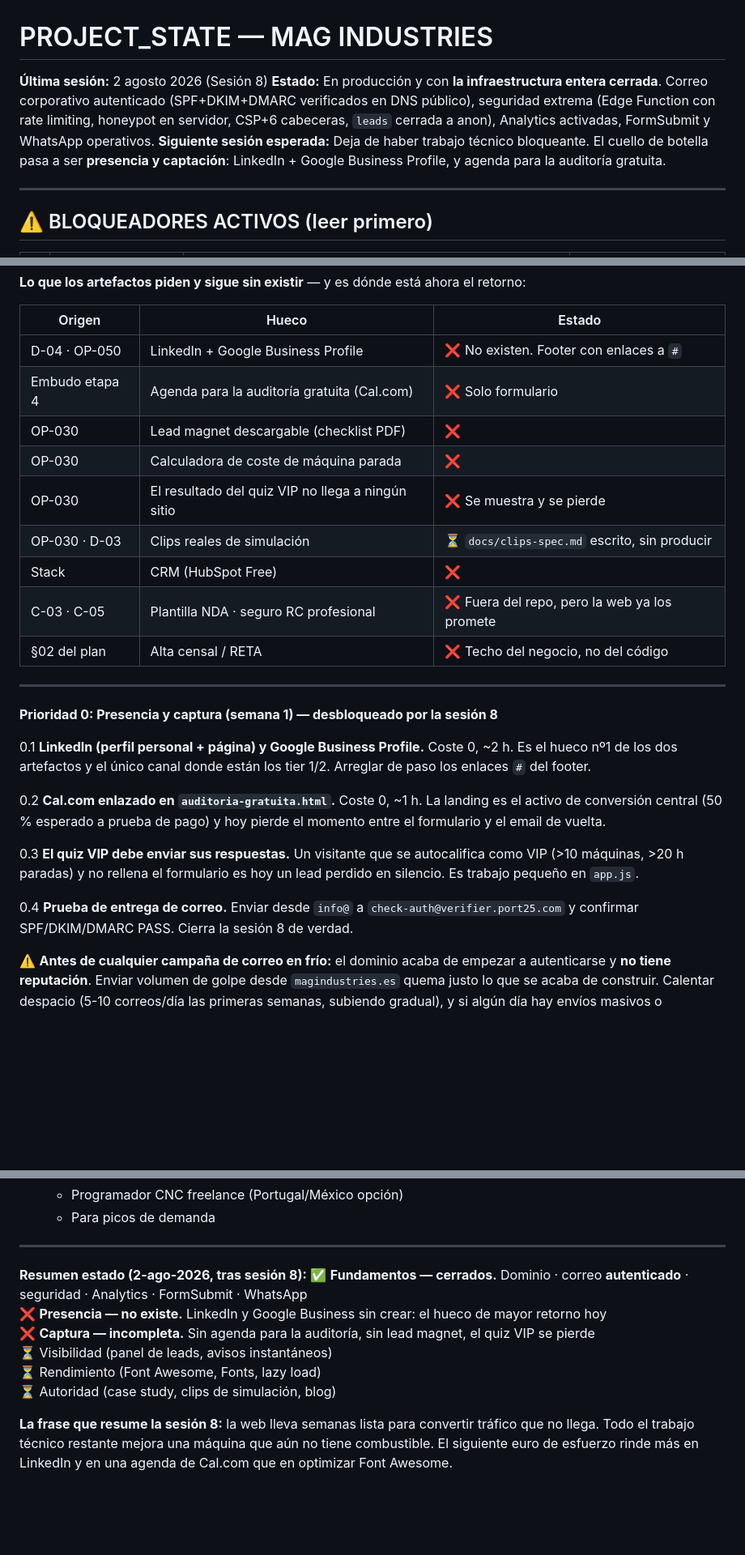
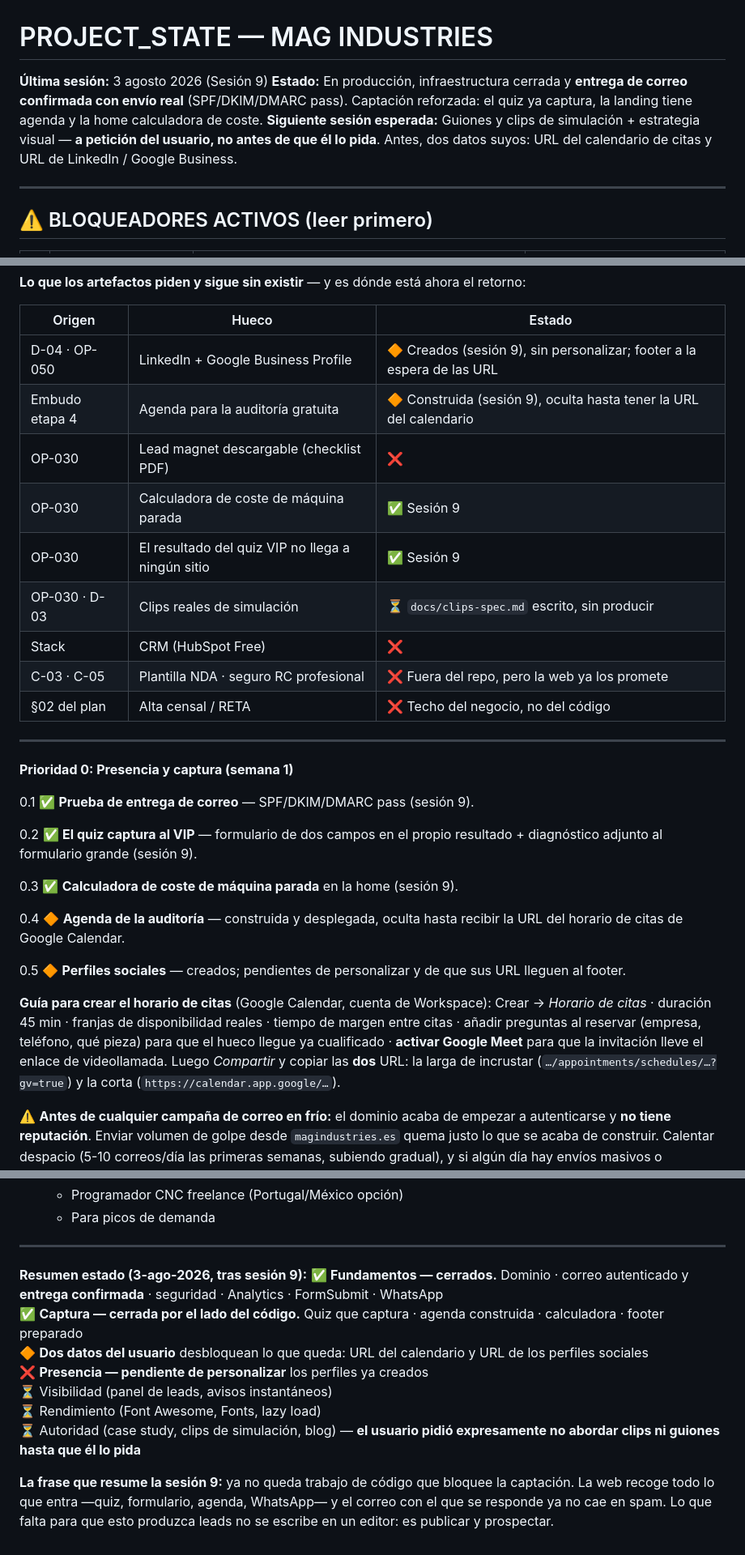
Before and after one commit to AntiSysteMa/mag-industries, a Markdown page: PROJECT_STATE.md, 3 parts joined by grey strips. Shown at 81% size. Rendered like a GitHub page; blank space fills up the shorter version.

Commit message:
docs: PROJECT_STATE update [sesion 9]
Entrega de correo confirmada con envio real (SPF/DKIM/DMARC pass), que era
lo unico que quedaba pendiente de la sesion 8.

Registra las tres piezas de captacion desplegadas y verificadas contra
produccion, las dos que quedan a la espera de un dato del usuario (URL del
calendario y de los perfiles sociales), y la guia para crear el horario de
citas en Google Calendar.

Deja anotado que los clips y guiones de contenido no se abordan hasta que
el usuario lo pida expresamente.

Co-Authored-By: Claude Opus 5 <noreply@anthropic.com>

```diff
--- a/PROJECT_STATE.md
+++ b/PROJECT_STATE.md
@@ -1,8 +1,8 @@
 # PROJECT_STATE — MAG INDUSTRIES
 
-**Última sesión:** 2 agosto 2026 (Sesión 8)
-**Estado:** En producción y con **la infraestructura entera cerrada**. Correo corporativo autenticado (SPF+DKIM+DMARC verificados en DNS público), seguridad extrema (Edge Function con rate limiting, honeypot en servidor, CSP+6 cabeceras, `leads` cerrada a anon), Analytics activadas, FormSubmit y WhatsApp operativos.
-**Siguiente sesión esperada:** Deja de haber trabajo técnico bloqueante. El cuello de botella pasa a ser **presencia y captación**: LinkedIn + Google Business Profile, y agenda para la auditoría gratuita.
+**Última sesión:** 3 agosto 2026 (Sesión 9)
+**Estado:** En producción, infraestructura cerrada y **entrega de correo confirmada con envío real** (SPF/DKIM/DMARC pass). Captación reforzada: el quiz ya captura, la landing tiene agenda y la home calculadora de coste.
+**Siguiente sesión esperada:** Guiones y clips de simulación + estrategia visual — **a petición del usuario, no antes de que él lo pida**. Antes, dos datos suyos: URL del calendario de citas y URL de LinkedIn / Google Business.
 
 ---
 
@@ -576,11 +633,11 @@ retorno:
 
 | Origen | Hueco | Estado |
 |---|---|---|
-| D-04 · OP-050 | LinkedIn + Google Business Profile | ❌ No existen. Footer con enlaces a `#` |
-| Embudo etapa 4 | Agenda para la auditoría gratuita (Cal.com) | ❌ Solo formulario |
+| D-04 · OP-050 | LinkedIn + Google Business Profile | 🔶 Creados (sesión 9), sin personalizar; footer a la espera de las URL |
+| Embudo etapa 4 | Agenda para la auditoría gratuita | 🔶 Construida (sesión 9), oculta hasta tener la URL del calendario |
 | OP-030 | Lead magnet descargable (checklist PDF) | ❌ |
-| OP-030 | Calculadora de coste de máquina parada | ❌ |
-| OP-030 | El resultado del quiz VIP no llega a ningún sitio | ❌ Se muestra y se pierde |
+| OP-030 | Calculadora de coste de máquina parada | ✅ Sesión 9 |
+| OP-030 | El resultado del quiz VIP no llega a ningún sitio | ✅ Sesión 9 |
 | OP-030 · D-03 | Clips reales de simulación | ⏳ `docs/clips-spec.md` escrito, sin producir |
 | Stack | CRM (HubSpot Free) | ❌ |
 | C-03 · C-05 | Plantilla NDA · seguro RC profesional | ❌ Fuera del repo, pero la web ya los promete |
@@ -588,23 +645,28 @@ retorno:
 
 ---
 
-**Prioridad 0: Presencia y captura (semana 1) — desbloqueado por la sesión 8**
+**Prioridad 0: Presencia y captura (semana 1)**
 
-0.1 **LinkedIn (perfil personal + página) y Google Business Profile.** Coste 0,
-    ~2 h. Es el hueco nº1 de los dos artefactos y el único canal donde están los
-    tier 1/2. Arreglar de paso los enlaces `#` del footer.
+0.1 ✅ **Prueba de entrega de correo** — SPF/DKIM/DMARC pass (sesión 9).
 
-0.2 **Cal.com enlazado en `auditoria-gratuita.html`.** Coste 0, ~1 h. La landing
-    es el activo de conversión central (50 % esperado a prueba de pago) y hoy
-    pierde el momento entre el formulario y el email de vuelta.
+0.2 ✅ **El quiz captura al VIP** — formulario de dos campos en el propio
+    resultado + diagnóstico adjunto al formulario grande (sesión 9).
 
-0.3 **El quiz VIP debe enviar sus respuestas.** Un visitante que se autocalifica
-    como VIP (>10 máquinas, >20 h paradas) y no rellena el formulario es hoy un
-    lead perdido en silencio. Es trabajo pequeño en `app.js`.
+0.3 ✅ **Calculadora de coste de máquina parada** en la home (sesión 9).
 
-0.4 **Prueba de entrega de correo.** Enviar desde `info@` a
-    `check-auth@verifier.port25.com` y confirmar SPF/DKIM/DMARC PASS. Cierra la
-    sesión 8 de verdad.
+0.4 🔶 **Agenda de la auditoría** — construida y desplegada, oculta hasta
+    recibir la URL del horario de citas de Google Calendar.
+
+0.5 🔶 **Perfiles sociales** — creados; pendientes de personalizar y de que sus
+    URL lleguen al footer.
+
+**Guía para crear el horario de citas** (Google Calendar, cuenta de Workspace):
+Crear → *Horario de citas* · duración 45 min · franjas de disponibilidad reales ·
+tiempo de margen entre citas · añadir preguntas al reservar (empresa, teléfono,
+qué pieza) para que el hueco llegue ya cualificado · **activar Google Meet** para
+que la invitación lleve el enlace de videollamada. Luego *Compartir* y copiar las
+**dos** URL: la larga de incrustar (`…/appointments/schedules/…?gv=true`) y la
+corta (`https://calendar.app.google/…`).
 
 ⚠️ **Antes de cualquier campaña de correo en frío:** el dominio acaba de empezar
 a autenticarse y **no tiene reputación**. Enviar volumen de golpe desde
@@ -687,15 +749,16 @@ correo con el que se habla con los clientes.
 
 ---
 
-**Resumen estado (2-ago-2026, tras sesión 8):**
-✅ **Fundamentos — cerrados.** Dominio · correo **autenticado** · seguridad · Analytics · FormSubmit · WhatsApp
-❌ **Presencia — no existe.** LinkedIn y Google Business sin crear: el hueco de mayor retorno hoy
-❌ **Captura — incompleta.** Sin agenda para la auditoría, sin lead magnet, el quiz VIP se pierde
+**Resumen estado (3-ago-2026, tras sesión 9):**
+✅ **Fundamentos — cerrados.** Dominio · correo autenticado y **entrega confirmada** · seguridad · Analytics · FormSubmit · WhatsApp
+✅ **Captura — cerrada por el lado del código.** Quiz que captura · agenda construida · calculadora · footer preparado
+🔶 **Dos datos del usuario** desbloquean lo que queda: URL del calendario y URL de los perfiles sociales
+❌ **Presencia — pendiente de personalizar** los perfiles ya creados
 ⏳ Visibilidad (panel de leads, avisos instantáneos)
 ⏳ Rendimiento (Font Awesome, Fonts, lazy load)
-⏳ Autoridad (case study, clips de simulación, blog)
+⏳ Autoridad (case study, clips de simulación, blog) — **el usuario pidió expresamente no abordar clips ni guiones hasta que él lo pida**
 
-**La frase que resume la sesión 8:** la web lleva semanas lista para convertir
-tráfico que no llega. Todo el trabajo técnico restante mejora una máquina que
-aún no tiene combustible. El siguiente euro de esfuerzo rinde más en LinkedIn y
-en una agenda de Cal.com que en optimizar Font Awesome.
+**La frase que resume la sesión 9:** ya no queda trabajo de código que bloquee la
+captación. La web recoge todo lo que entra —quiz, formulario, agenda, WhatsApp—
+y el correo con el que se responde ya no cae en spam. Lo que falta para que
+esto produzca leads no se escribe en un editor: es publicar y prospectar.
```
Also changed, not shown: other parts of PROJECT_STATE.md (+59 -2 lines).
